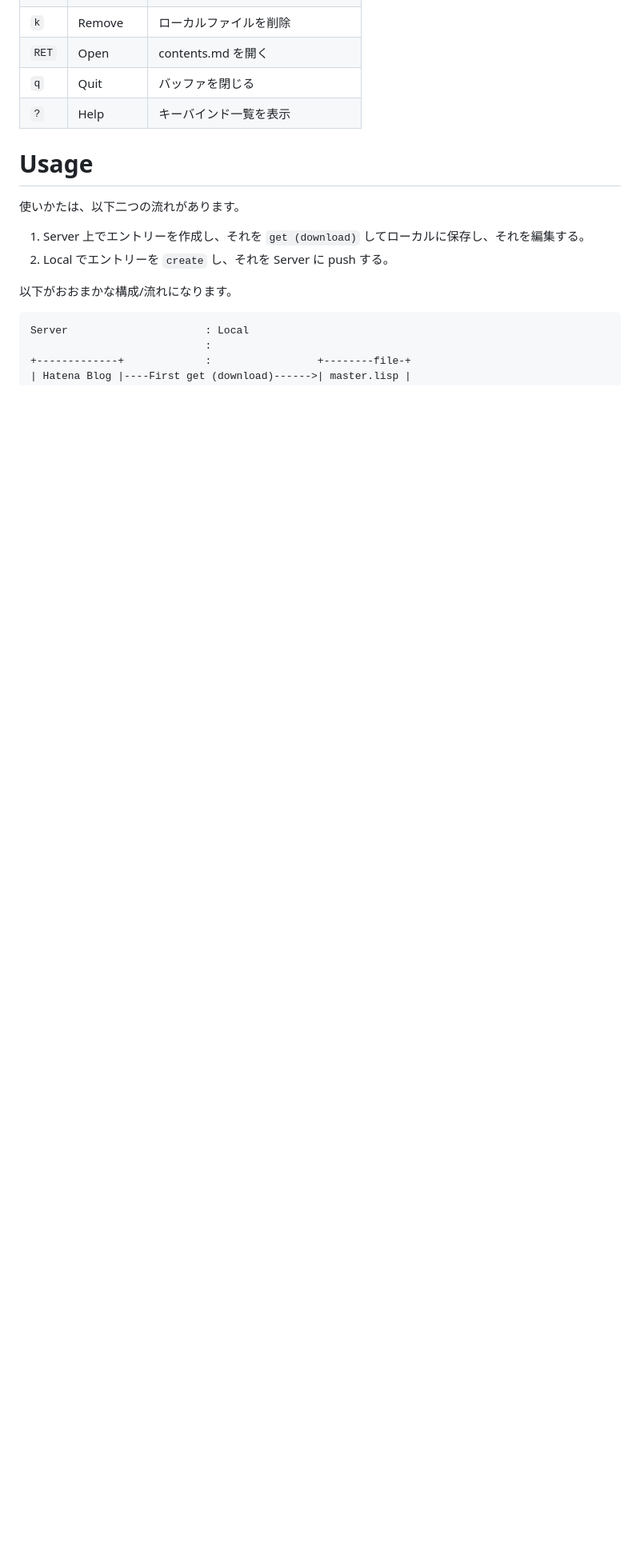
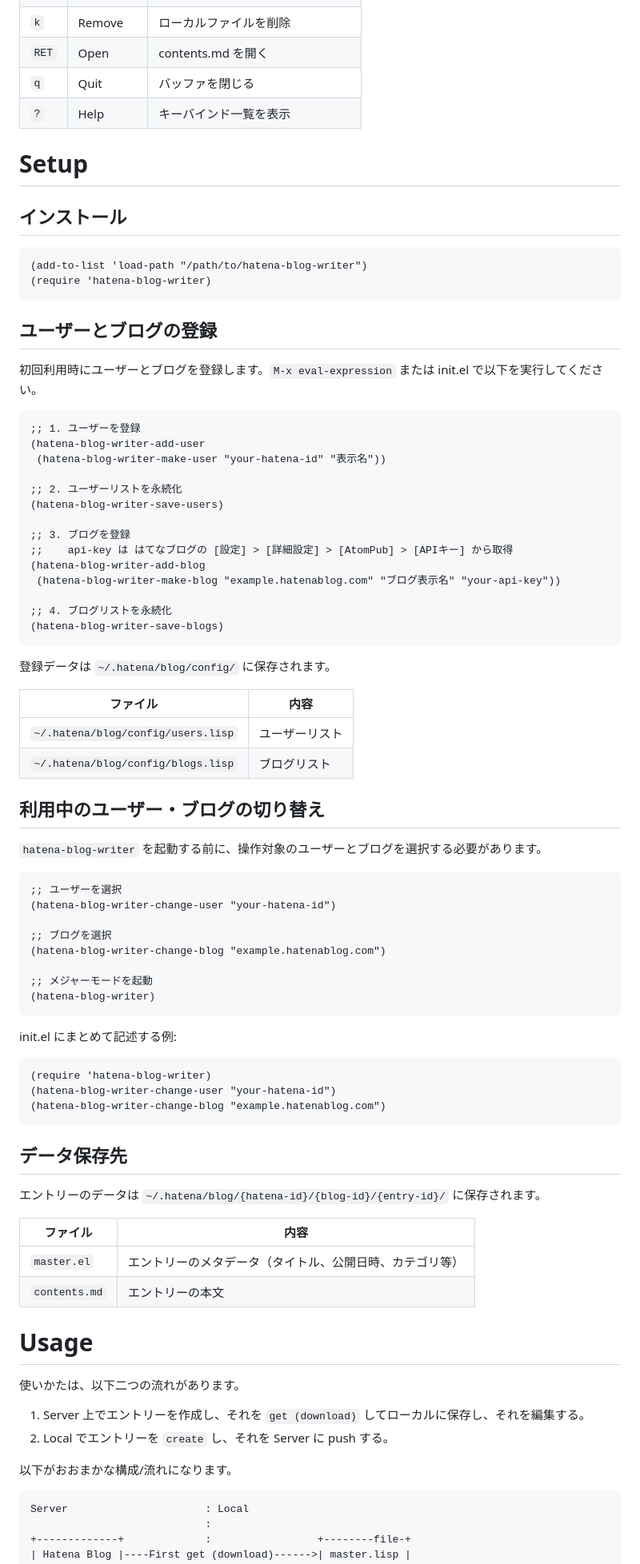
Before and after one commit to yanqirenshi/hatena-blog-writer, a Markdown page: README.md, the part around the change. Shown at 80% size. Rendered like a GitHub page; blank space fills up the shorter version.

Commit message:
README.md に Setup セクションを追加
インストール方法、ユーザー・ブログの登録手順、切り替え方法、データ保存先を記載

Co-Authored-By: Claude Opus 4.6 <noreply@anthropic.com>

````diff
--- a/README.md
+++ b/README.md
@@ -33,6 +33,75 @@ Entries:
 | `RET` | Open | contents.md を開く |
 | `q` | Quit | バッファを閉じる |
 | `?` | Help | キーバインド一覧を表示 |
+
+# Setup
+
+## インストール
+
+```elisp
+(add-to-list 'load-path "/path/to/hatena-blog-writer")
+(require 'hatena-blog-writer)
+```
+
+## ユーザーとブログの登録
+
+初回利用時にユーザーとブログを登録します。`M-x eval-expression` または init.el で以下を実行してください。
+
+```elisp
+;; 1. ユーザーを登録
+(hatena-blog-writer-add-user
+ (hatena-blog-writer-make-user "your-hatena-id" "表示名"))
+
+;; 2. ユーザーリストを永続化
+(hatena-blog-writer-save-users)
+
+;; 3. ブログを登録
+;;    api-key は はてなブログの [設定] > [詳細設定] > [AtomPub] > [APIキー] から取得
+(hatena-blog-writer-add-blog
+ (hatena-blog-writer-make-blog "example.hatenablog.com" "ブログ表示名" "your-api-key"))
+
+;; 4. ブログリストを永続化
+(hatena-blog-writer-save-blogs)
+```
+
+登録データは `~/.hatena/blog/config/` に保存されます。
+
+| ファイル | 内容 |
+|---------|------|
+| `~/.hatena/blog/config/users.lisp` | ユーザーリスト |
+| `~/.hatena/blog/config/blogs.lisp` | ブログリスト |
+
+## 利用中のユーザー・ブログの切り替え
+
+`hatena-blog-writer` を起動する前に、操作対象のユーザーとブログを選択する必要があります。
+
+```elisp
+;; ユーザーを選択
+(hatena-blog-writer-change-user "your-hatena-id")
+
+;; ブログを選択
+(hatena-blog-writer-change-blog "example.hatenablog.com")
+
+;; メジャーモードを起動
+(hatena-blog-writer)
+```
+
+init.el にまとめて記述する例:
+
+```elisp
+(require 'hatena-blog-writer)
+(hatena-blog-writer-change-user "your-hatena-id")
+(hatena-blog-writer-change-blog "example.hatenablog.com")
+```
+
+## データ保存先
+
+エントリーのデータは `~/.hatena/blog/{hatena-id}/{blog-id}/{entry-id}/` に保存されます。
+
+| ファイル | 内容 |
+|---------|------|
+| `master.el` | エントリーのメタデータ（タイトル、公開日時、カテゴリ等） |
+| `contents.md` | エントリーの本文 |
 
 # Usage
 
````
